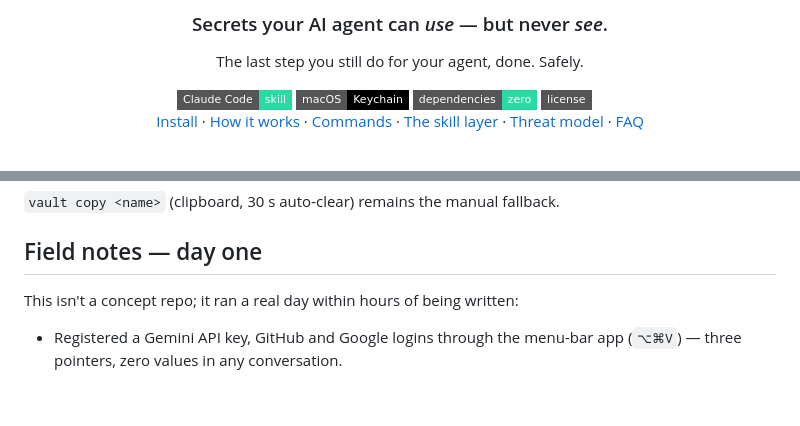
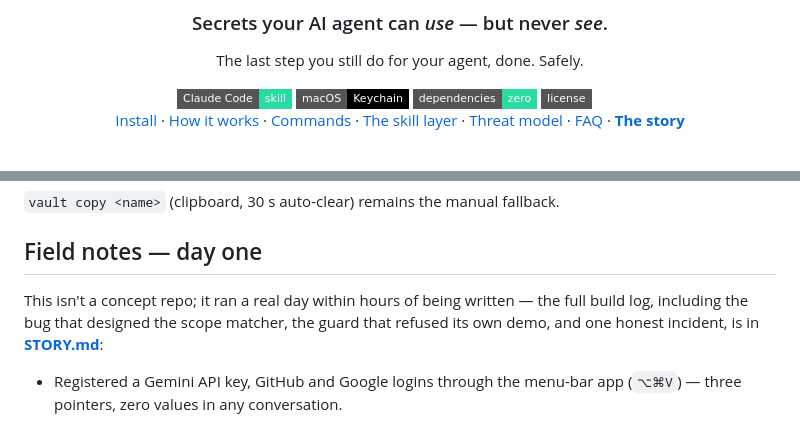
Before and after one commit to Bsk0407/blind-vault, a Markdown page: README.md, 2 parts joined by grey strips. GitHub-like rendering; badges without logos; blank space fills up the shorter version.

```diff
--- a/README.md
+++ b/README.md
@@ -11,7 +11,7 @@ The last step you still do for your agent, done. Safely.
 <img src="https://img.shields.io/badge/dependencies-zero-27DBA2?style=flat-square" alt="zero dependencies" />
 <img src="https://img.shields.io/badge/license-MIT-white?style=flat-square" alt="MIT" />
 
-[Install](#install) · [How it works](#how-it-works) · [Commands](#commands) · [The skill layer](#the-skill-layer) · [Threat model](#threat-model) · [FAQ](#isnt-this-infisicals-agent-vault)
+[Install](#install) · [How it works](#how-it-works) · [Commands](#commands) · [The skill layer](#the-skill-layer) · [Threat model](#threat-model) · [FAQ](#isnt-this-infisicals-agent-vault) · [**The story**](STORY.md)
 
 <br/>
 
@@ -119,7 +119,7 @@ Two guards, because keystrokes are a loaded gun:
 
 ## Field notes — day one
 
-This isn't a concept repo; it ran a real day within hours of being written:
+This isn't a concept repo; it ran a real day within hours of being written — the full build log, including the bug that designed the scope matcher, the guard that refused its own demo, and one honest incident, is in **[STORY.md](STORY.md)**:
 
 - Registered a Gemini API key, GitHub and Google logins through the menu-bar app (`⌥⌘V`) — three pointers, zero values in any conversation.
 - Claude then called the Gemini API **blind** — `vault use gemini-api-key -- curl …` — and Gemini replied:
```
Also changed, not shown: STORY.md (added, +146 -0 lines).
